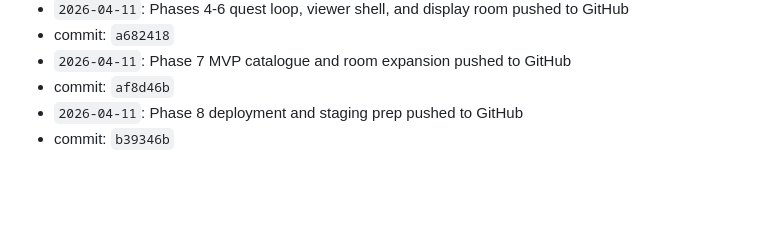
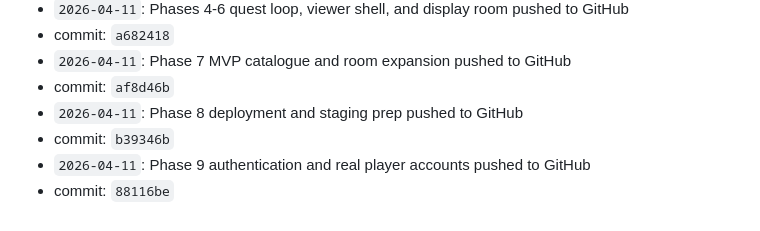
Before and after one commit to Crupercio/Mirageland, a Markdown page: mirageland_tracker.md, the part around the change. GitHub-like rendering; blank space fills up the shorter version.

Commit message:
Update tracker after Phase 9 checkpoint

```diff
--- a/mirageland_tracker.md
+++ b/mirageland_tracker.md
@@ -246,3 +246,5 @@ Push when a new user can sign up, log in, and reach their own catalogue, quests,
 - commit: `af8d46b`
 - `2026-04-11`: Phase 8 deployment and staging prep pushed to GitHub
 - commit: `b39346b`
+- `2026-04-11`: Phase 9 authentication and real player accounts pushed to GitHub
+- commit: `88116be`
```
